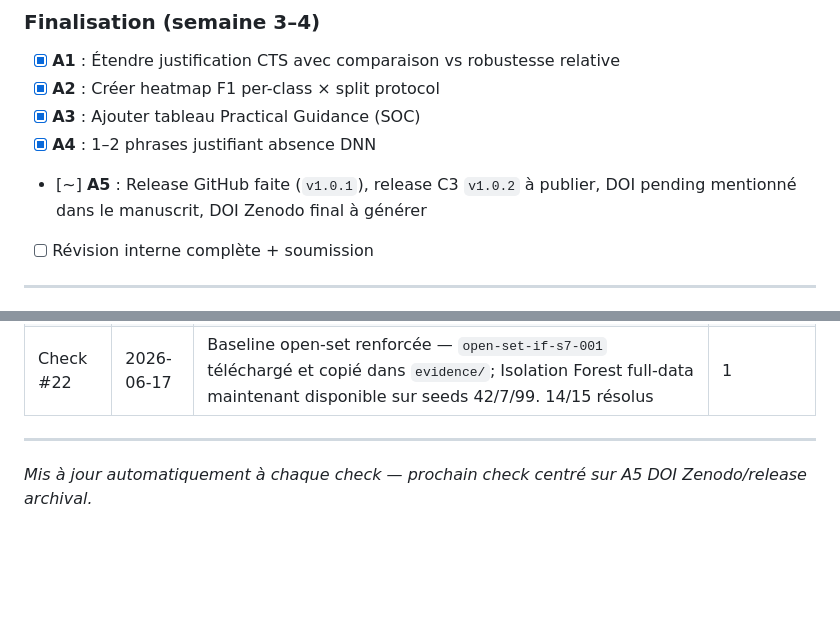
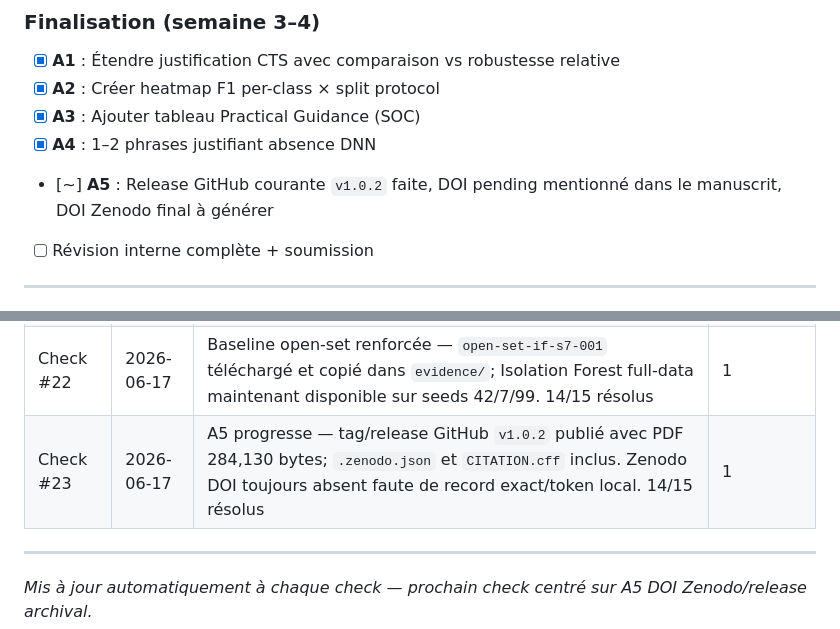
Before and after one commit to ihsenalaya/fair-ml-cyber, a Markdown page: SUIVI_AUDIT_Q1.md, 2 parts joined by grey strips. Rendered like a GitHub page; blank space fills up the shorter version.

```diff
--- a/SUIVI_AUDIT_Q1.md
+++ b/SUIVI_AUDIT_Q1.md
@@ -242,7 +243,7 @@
 - [x] **A2** : Créer heatmap F1 per-class × split protocol
 - [x] **A3** : Ajouter tableau Practical Guidance (SOC)
 - [x] **A4** : 1–2 phrases justifiant absence DNN
-- [~] **A5** : Release GitHub faite (`v1.0.1`), release C3 `v1.0.2` à publier, DOI pending mentionné dans le manuscrit, DOI Zenodo final à générer
+- [~] **A5** : Release GitHub courante `v1.0.2` faite, DOI pending mentionné dans le manuscrit, DOI Zenodo final à générer
 - [ ] Révision interne complète + soumission
 
 ---
@@ -297,6 +298,7 @@
 | Check #20 | 2026-06-17 | `s7` toujours `Running`, `s99` `Queued`. Surveillance active — téléchargement automatique dès complétion `s7`. 13/15 résolus | 2 |
 | Check #21 | 2026-06-17 | **C3 ✅** — `fullcore-lr2000-nohour-s7-001` et `fullcore-lr2000-nohour-s99-001` téléchargés, vérifiés et copiés dans `evidence/`; 10/10 runs par seed, 0 warning, 0 convergence warning. 14/15 résolus | 1 |
 | Check #22 | 2026-06-17 | Baseline open-set renforcée — `open-set-if-s7-001` téléchargé et copié dans `evidence/`; Isolation Forest full-data maintenant disponible sur seeds 42/7/99. 14/15 résolus | 1 |
+| Check #23 | 2026-06-17 | A5 progresse — tag/release GitHub `v1.0.2` publié avec PDF 284,130 bytes; `.zenodo.json` et `CITATION.cff` inclus. Zenodo DOI toujours absent faute de record exact/token local. 14/15 résolus | 1 |
 
 ---
 
```
Also changed, not shown: other parts of SUIVI_AUDIT_Q1.md (+6 -5 lines), TESTING_AND_EXPERIMENT_LOG.md (+4 -0 lines).
